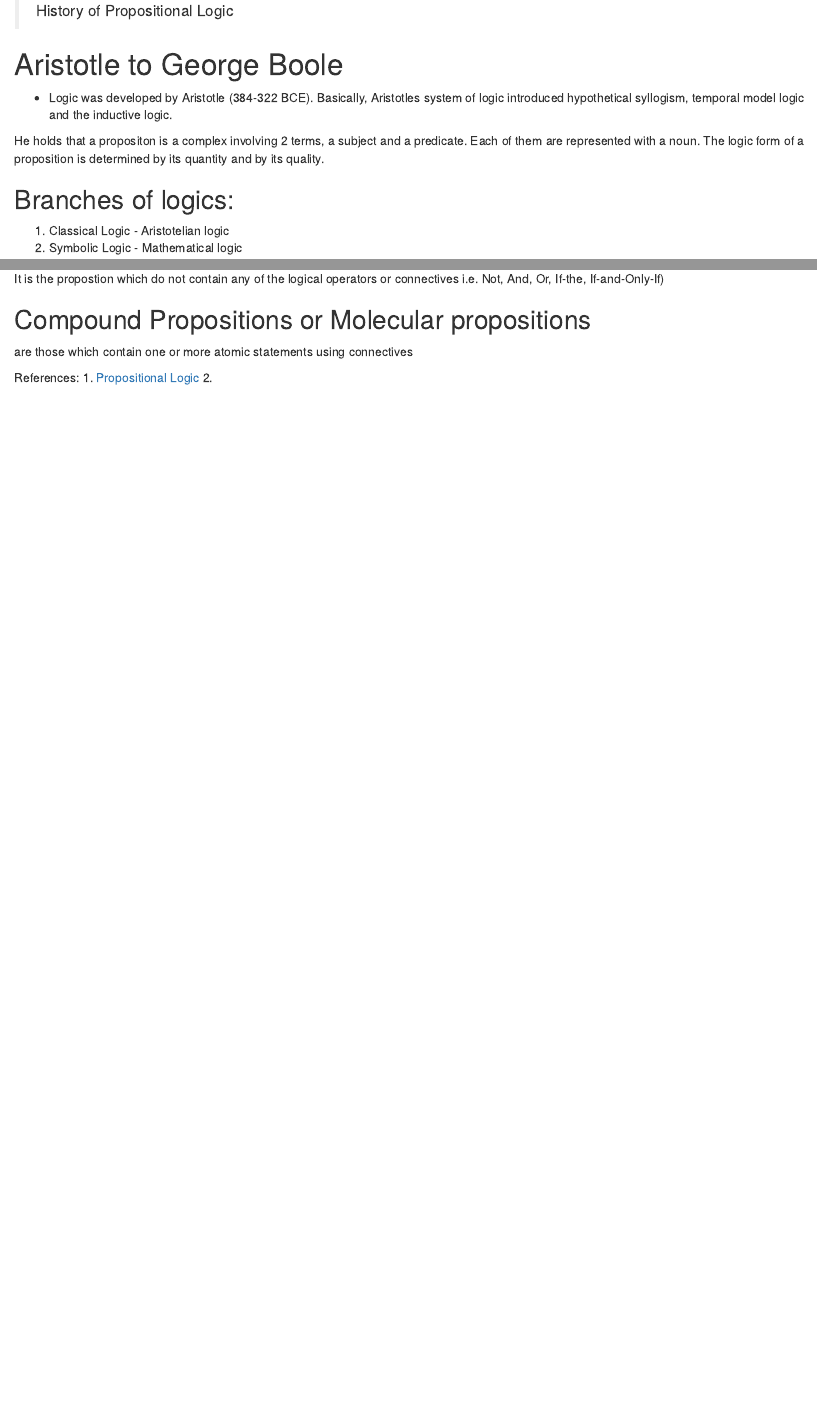
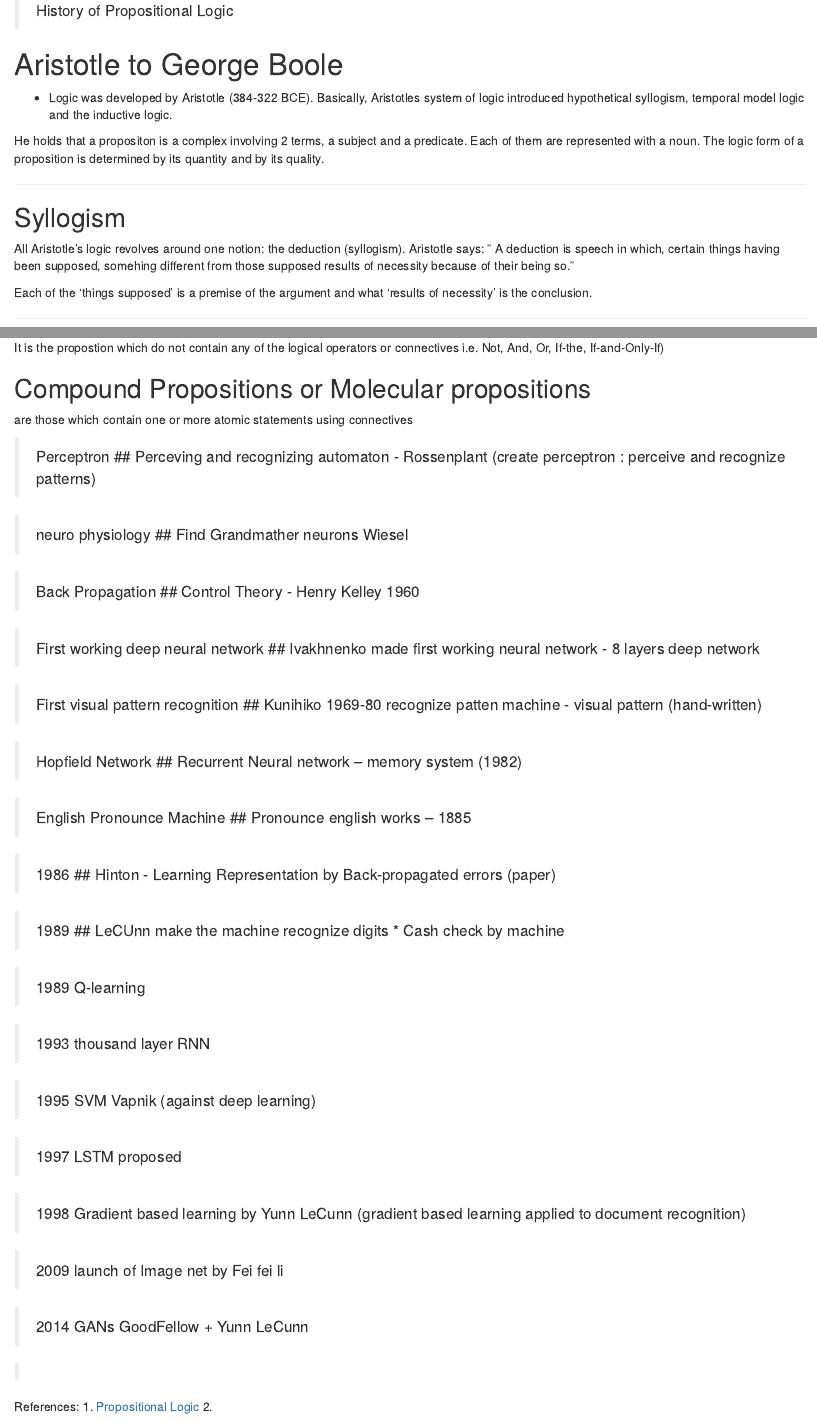
Before and after one commit to dyadxmachina/maths-for-deep-learning-ai, an R Markdown document (bookmarkdown_trail1/logic_hw.Rmd): the page in a window 1100 px wide, from 140 px down, and a second part further down, joined at a grey line. Rendered offline with R 4.5, knitr and Pandoc, with nearby package versions.

Commit message:
updated aristotelian logic vs symbolic logic in logic hw rmd

```diff
--- a/bookmarkdown_trail1/logic_hw.Rmd
+++ b/bookmarkdown_trail1/logic_hw.Rmd
@@ -10,6 +10,19 @@ output: html_document
 * Logic was developed by Aristotle (384-322 BCE). Basically, Aristotles system of logic introduced hypothetical syllogism, temporal model logic and the inductive logic.
 
 He holds that a propositon is a complex involving 2 terms, a subject and a predicate. Each of them are represented with a noun. The logic form of a proposition is determined by its quantity and by its quality.
+
+***
+## Syllogism
+All Aristotle's logic revolves around one notion: the deduction (syllogism). Aristotle says:
+" A deduction is speech in which, certain things having been supposed, somehing different from those supposed results of necessity because of their being so."
+
+Each of the 'things supposed' is a premise of the argument and what 'results of necessity' is the conclusion.
+
+
+***
+
+
+
 
 ## Branches of logics:
 1. Classical Logic - Aristotelian logic
@@ -65,6 +82,57 @@ It is the propostion which do not contain any of the logical operators or connec
 ## Compound Propositions or Molecular propositions
 are those which contain one or more atomic statements using connectives
 
+
+
+> Perceptron
+## Perceving and recognizing automaton - Rossenplant (create perceptron : perceive and recognize patterns)
+
+> neuro physiology
+## Find Grandmather neurons Wiesel
+
+
+> Back Propagation
+## Control Theory - Henry Kelley 1960
+
+> First working deep neural network
+## Ivakhnenko made first working neural network - 8 layers deep network
+
+
+>  First visual pattern recognition
+## Kunihiko 1969-80 recognize patten machine - visual pattern
+(hand-written)
+
+> Hopfield Network
+## Recurrent Neural network -- memory system (1982)
+
+> English Pronounce Machine
+## Pronounce english works -- 1885
+
+> 1986
+## Hinton - Learning Representation by Back-propagated errors (paper)
+
+
+>1989
+## LeCUnn make the machine recognize digits
+* Cash check by machine
+
+> 1989 Q-learning
+
+> 1993 thousand layer RNN
+
+> 1995 SVM  Vapnik (against deep learning)
+
+> 1997 LSTM proposed
+
+> 1998 Gradient based learning by Yunn LeCunn (gradient based learning applied to document recognition)
+
+> 2009 launch of Image net by Fei fei li
+
+> 2014 GANs GoodFellow + Yunn LeCunn
+
+>
+
+
 References:
 1. [Propositional Logic](file:///home/haohanlovesfanli/Downloads/PropositionalLogic.pdf)
 2.
```
Also changed, not shown: bookmarkdown_trail1/logic_hw.Rmd (4 more changed lines).
